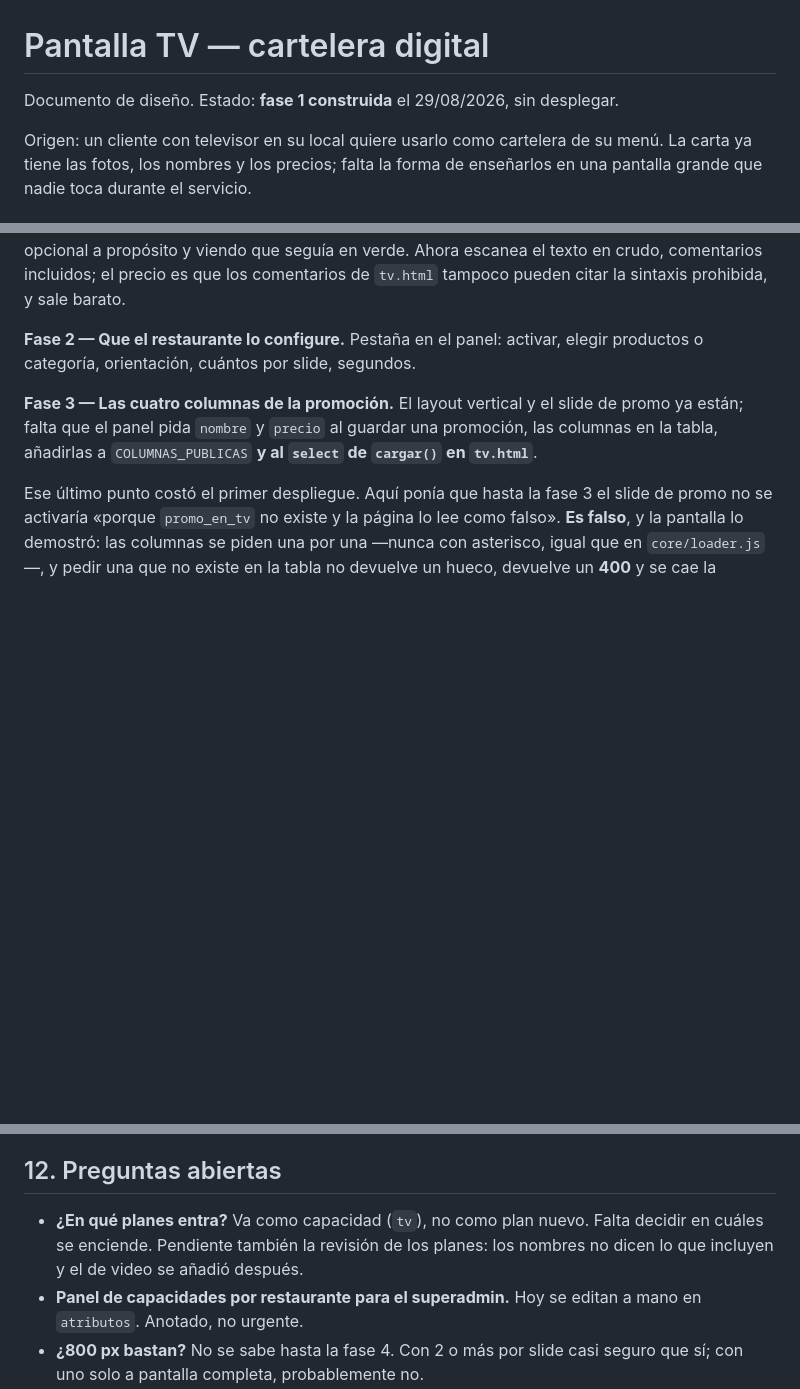
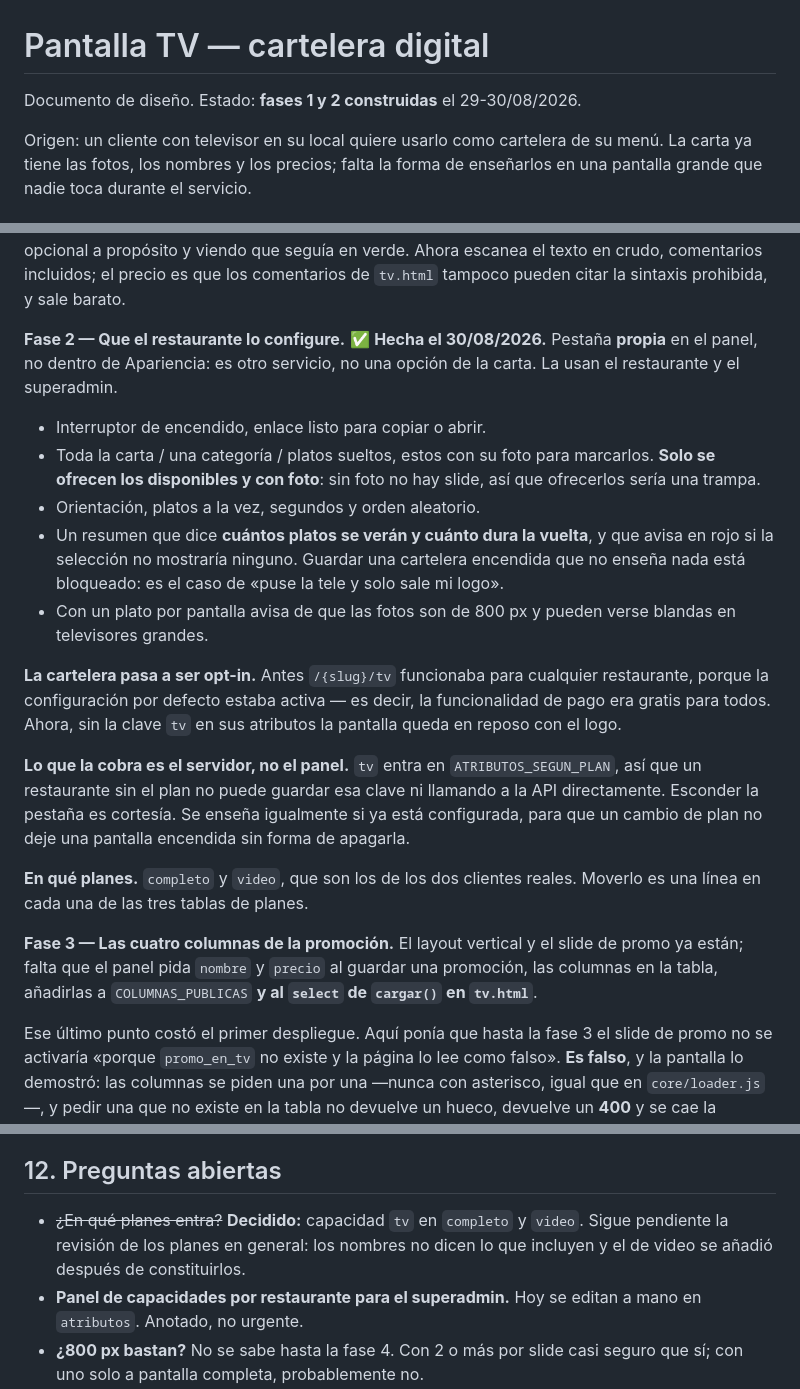
Before and after one commit to jotarodriguezv/adminmenus_restaurantes, a Markdown page: docs/pantalla-tv.md, 3 parts joined by grey strips. GitHub-like rendering; blank space fills up the shorter version.

Commit message:
Revise design document for Pantalla TV
Updated the design document to reflect the completion of phases 1 and 2, and added details about configuration options for restaurants.

```diff
--- a/docs/pantalla-tv.md
+++ b/docs/pantalla-tv.md
@@ -1,6 +1,6 @@
 # Pantalla TV — cartelera digital
 
-Documento de diseño. Estado: **fase 1 construida** el 29/08/2026, sin desplegar.
+Documento de diseño. Estado: **fases 1 y 2 construidas** el 29-30/08/2026.
 
 Origen: un cliente con televisor en su local quiere usarlo como cartelera de su
 menú. La carta ya tiene las fotos, los nombres y los precios; falta la forma de
@@ -253,8 +253,35 @@ propósito y viendo que seguía en verde. Ahora escanea el texto en crudo,
 comentarios incluidos; el precio es que los comentarios de `tv.html` tampoco
 pueden citar la sintaxis prohibida, y sale barato.
 
-**Fase 2 — Que el restaurante lo configure.** Pestaña en el panel: activar,
-elegir productos o categoría, orientación, cuántos por slide, segundos.
+**Fase 2 — Que el restaurante lo configure.** ✅ **Hecha el 30/08/2026.**
+Pestaña **propia** en el panel, no dentro de Apariencia: es otro servicio, no
+una opción de la carta. La usan el restaurante y el superadmin.
+
+- Interruptor de encendido, enlace listo para copiar o abrir.
+- Toda la carta / una categoría / platos sueltos, estos con su foto para
+  marcarlos. **Solo se ofrecen los disponibles y con foto**: sin foto no hay
+  slide, así que ofrecerlos sería una trampa.
+- Orientación, platos a la vez, segundos y orden aleatorio.
+- Un resumen que dice **cuántos platos se verán y cuánto dura la vuelta**, y
+  que avisa en rojo si la selección no mostraría ninguno. Guardar una
+  cartelera encendida que no enseña nada está bloqueado: es el caso de «puse
+  la tele y solo sale mi logo».
+- Con un plato por pantalla avisa de que las fotos son de 800 px y pueden
+  verse blandas en televisores grandes.
+
+**La cartelera pasa a ser opt-in.** Antes `/{slug}/tv` funcionaba para
+cualquier restaurante, porque la configuración por defecto estaba activa — es
+decir, la funcionalidad de pago era gratis para todos. Ahora, sin la clave
+`tv` en sus atributos la pantalla queda en reposo con el logo.
+
+**Lo que la cobra es el servidor, no el panel.** `tv` entra en
+`ATRIBUTOS_SEGUN_PLAN`, así que un restaurante sin el plan no puede guardar
+esa clave ni llamando a la API directamente. Esconder la pestaña es cortesía.
+Se enseña igualmente si ya está configurada, para que un cambio de plan no
+deje una pantalla encendida sin forma de apagarla.
+
+**En qué planes.** `completo` y `video`, que son los de los dos clientes
+reales. Moverlo es una línea en cada una de las tres tablas de planes.
 
 **Fase 3 — Las cuatro columnas de la promoción.** El layout vertical y el slide
 de promo ya están; falta que el panel pida `nombre` y `precio` al guardar una
@@ -296,9 +323,9 @@ La pantalla salió con el aviso de **«sin conexión»** y la red perfectamente.
 
 ## 12. Preguntas abiertas
 
-- **¿En qué planes entra?** Va como capacidad (`tv`), no como plan nuevo. Falta
-  decidir en cuáles se enciende. Pendiente también la revisión de los planes:
-  los nombres no dicen lo que incluyen y el de video se añadió después.
+- ~~¿En qué planes entra?~~ **Decidido:** capacidad `tv` en `completo` y
+  `video`. Sigue pendiente la revisión de los planes en general: los nombres no
+  dicen lo que incluyen y el de video se añadió después de constituirlos.
 - **Panel de capacidades por restaurante para el superadmin.** Hoy se editan a
   mano en `atributos`. Anotado, no urgente.
 - **¿800 px bastan?** No se sabe hasta la fase 4. Con 2 o más por slide casi
```
